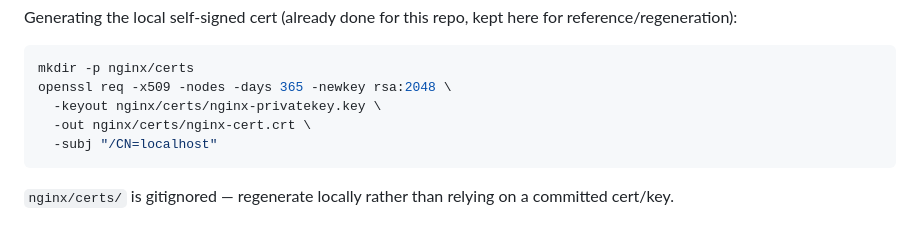
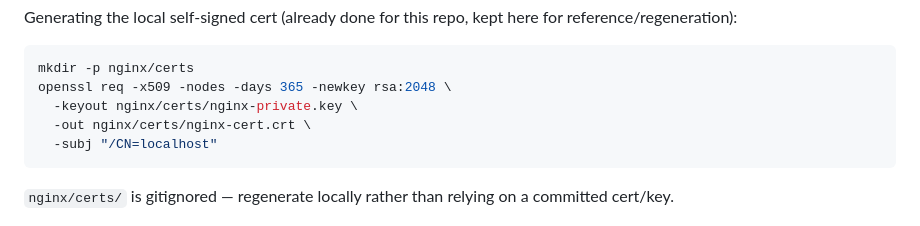
Before and after one commit to Azayan03/fastapi-telemetry, a Markdown page: README.md, the part around the change. GitHub-like rendering.

Commit message:
Update README.md
Fixed private key name.

````diff
--- a/README.md
+++ b/README.md
@@ -151,7 +151,7 @@ Generating the local self-signed cert (already done for this repo, kept here for
 ```bash
 mkdir -p nginx/certs
 openssl req -x509 -nodes -days 365 -newkey rsa:2048 \
-  -keyout nginx/certs/nginx-privatekey.key \
+  -keyout nginx/certs/nginx-private.key \
   -out nginx/certs/nginx-cert.crt \
   -subj "/CN=localhost"
 ```
````
